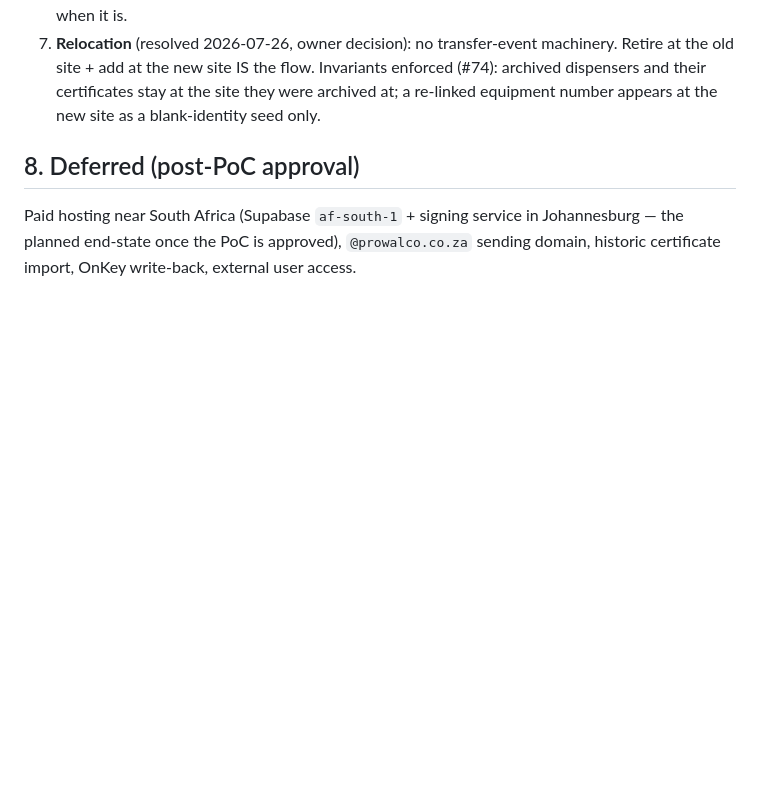
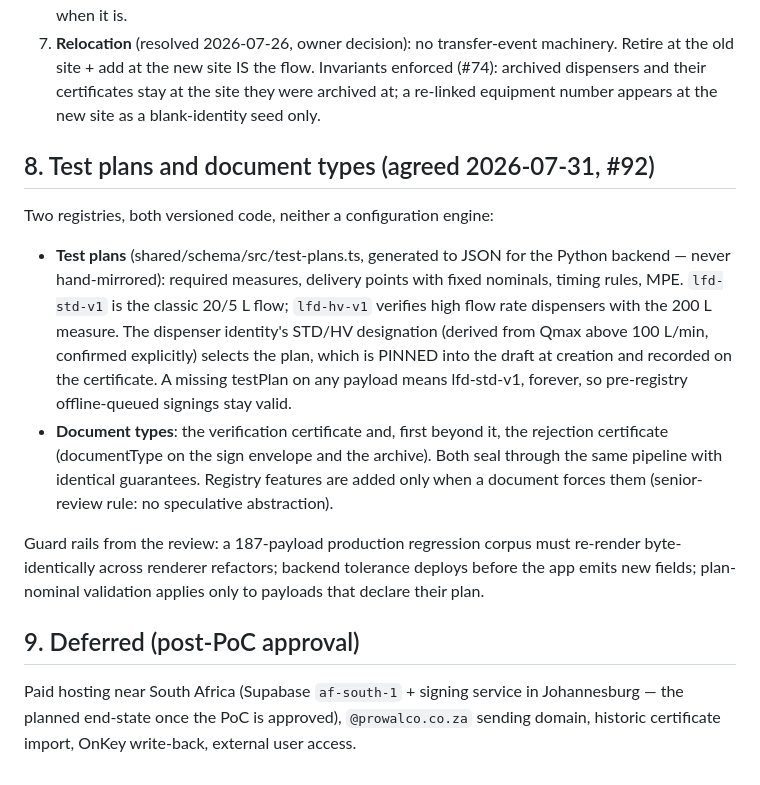
Before and after one commit to StebinnMathewsIA/calibration-certificate, a Markdown page: docs/ARCHITECTURE-V2.md, the part around the change. Drawn GitHub-style; blank space fills up the shorter version.

Commit message:
Architecture doc: test plans and document types (agreed design)
Records the #92 design and its review guard rails.

Co-Authored-By: Claude Fable 5 <noreply@anthropic.com>
Claude-Session: https://claude.ai/code/session_012MXwVKK37brPVnjRBr7jPJ

```diff
--- a/docs/ARCHITECTURE-V2.md
+++ b/docs/ARCHITECTURE-V2.md
@@ -140,7 +140,31 @@ the device mirror like other reads.
    stay at the site they were archived at; a re-linked equipment number
    appears at the new site as a blank-identity seed only.
 
-## 8. Deferred (post-PoC approval)
+## 8. Test plans and document types (agreed 2026-07-31, #92)
+
+Two registries, both versioned code, neither a configuration engine:
+
+- **Test plans** (shared/schema/src/test-plans.ts, generated to JSON for
+  the Python backend — never hand-mirrored): required measures, delivery
+  points with fixed nominals, timing rules, MPE. `lfd-std-v1` is the
+  classic 20/5 L flow; `lfd-hv-v1` verifies high flow rate dispensers
+  with the 200 L measure. The dispenser identity's STD/HV designation
+  (derived from Qmax above 100 L/min, confirmed explicitly) selects the
+  plan, which is PINNED into the draft at creation and recorded on the
+  certificate. A missing testPlan on any payload means lfd-std-v1,
+  forever, so pre-registry offline-queued signings stay valid.
+- **Document types**: the verification certificate and, first beyond it,
+  the rejection certificate (documentType on the sign envelope and the
+  archive). Both seal through the same pipeline with identical
+  guarantees. Registry features are added only when a document forces
+  them (senior-review rule: no speculative abstraction).
+
+Guard rails from the review: a 187-payload production regression corpus
+must re-render byte-identically across renderer refactors; backend
+tolerance deploys before the app emits new fields; plan-nominal
+validation applies only to payloads that declare their plan.
+
+## 9. Deferred (post-PoC approval)
 Paid hosting near South Africa (Supabase `af-south-1` + signing service in
 Johannesburg — the planned end-state once the PoC is approved),
 `@prowalco.co.za` sending domain, historic certificate import, OnKey
```
